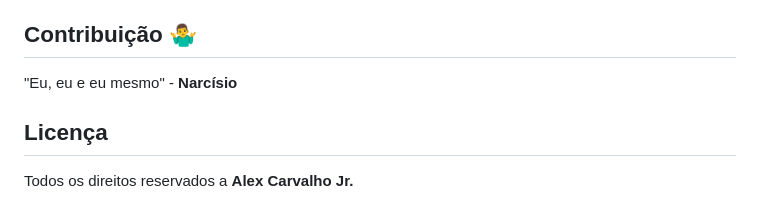
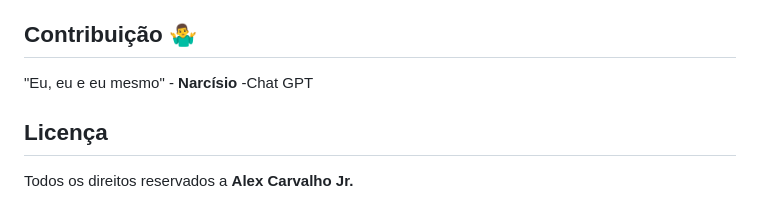
Before and after one commit to AlexCarvaJr/ReBook, a Markdown page: README.md, the part around the change. Drawn GitHub-style.

```diff
--- a/README.md
+++ b/README.md
@@ -64,6 +64,8 @@
 ## Contribuição 🤷‍♂️
 
 "Eu, eu e eu mesmo" - **Narcísio**
+-Chat GPT
+
 
 ## Licença
 
```
